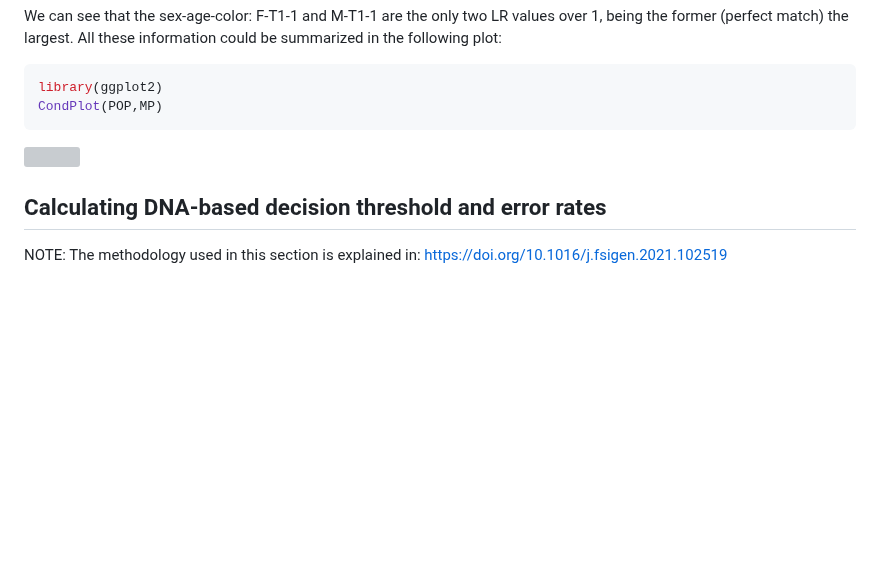
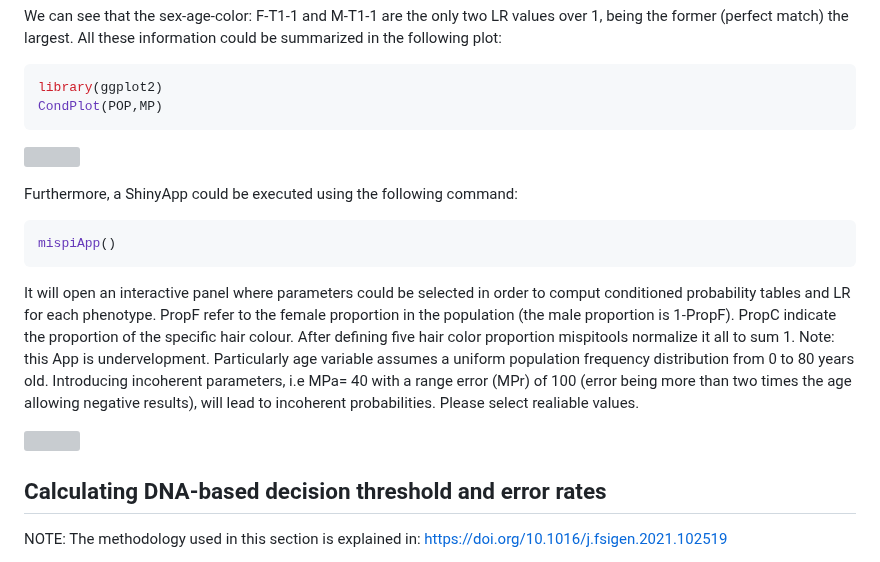
Before and after one commit to MarsicoFL/mispitools, a Markdown page: README.md, the part around the change. GitHub-like rendering; blank space fills up the shorter version; grey boxes are pictures that could not be loaded.

````diff
--- a/README.md
+++ b/README.md
@@ -187,6 +187,19 @@ CondPlot(POP,MP)
 
 ![](README_files/figure-markdown_github/unnamed-chunk-10-1.png)<!-- -->
 
+Furthermore, a ShinyApp could be executed using the following command:
+
+``` r
+mispiApp()
+```
+It will open an interactive panel where parameters could be selected in order to comput conditioned probability tables and LR for each phenotype.
+PropF refer to the female proportion in the population (the male proportion is 1-PropF). PropC indicate the proportion of the specific hair colour. After defining five hair color proportion mispitools normalize it all to sum 1.
+Note: this App is undervelopment. Particularly age variable assumes a uniform population frequency distribution from 0 to 80 years old. Introducing incoherent parameters, i.e MPa= 40 with a range error (MPr) of 100 (error being more than two times the age allowing negative results), will lead to incoherent probabilities. Please select realiable values.
+
+
+![](README_files/figure-markdown_github/shiny.png)<!-- -->
+
+
 ## Calculating DNA-based decision threshold and error rates
 NOTE: The methodology used in this section is explained in: https://doi.org/10.1016/j.fsigen.2021.102519
 
````
